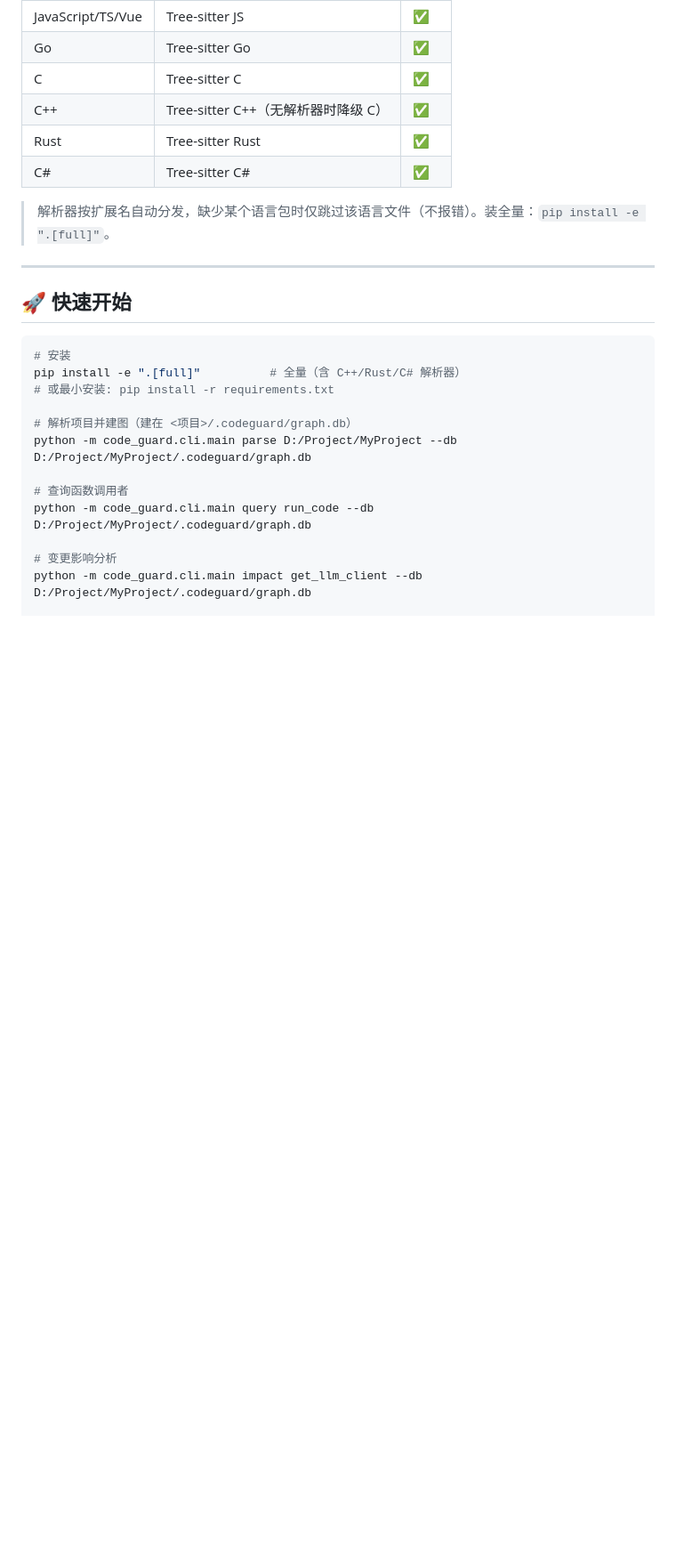
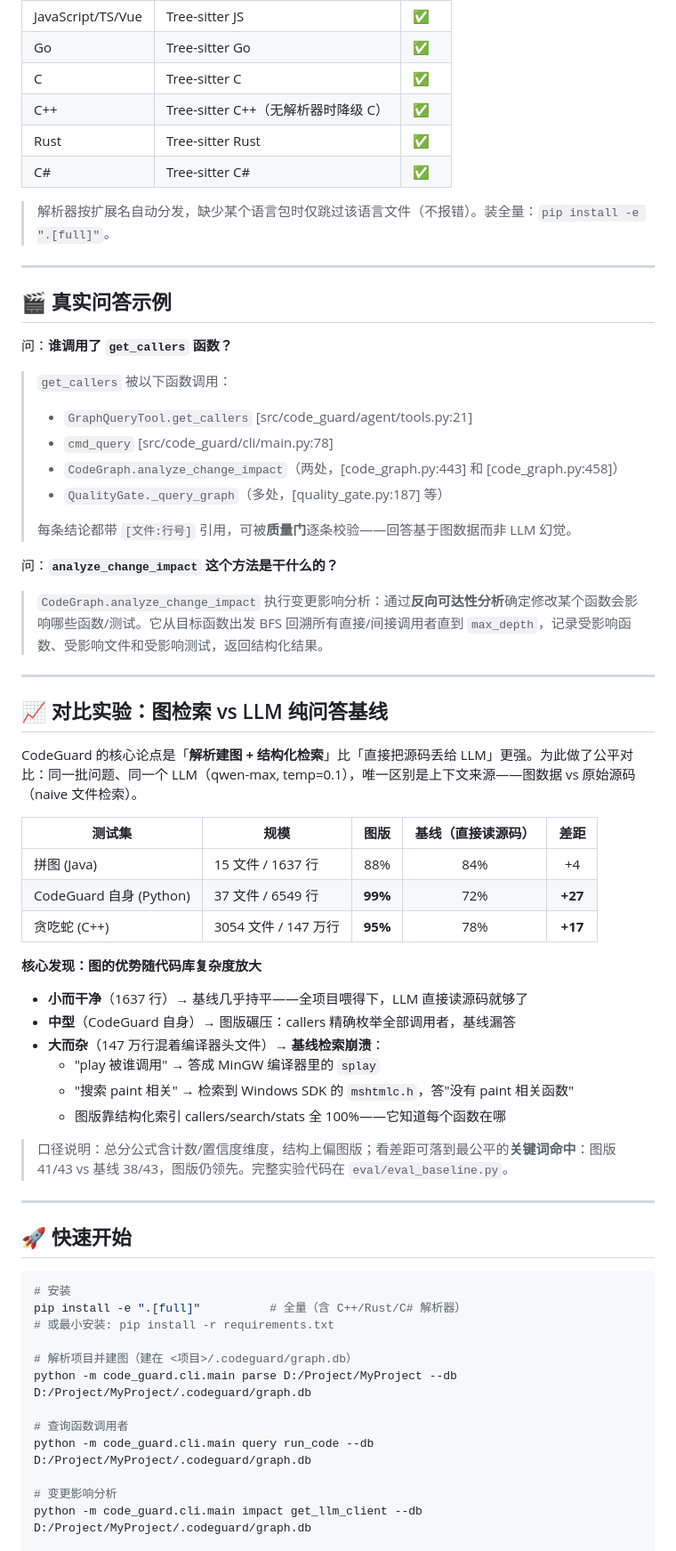
Before and after one commit to qianshu-203112/CodeGuard, a Markdown page: README.md, the part around one of its changes. Shown at 89% size. Drawn GitHub-style; blank space fills up the shorter version.

Commit message:
docs(README): 补对比实验(图版99% vs 基线72%)、真实问答示例、一句话架构

```diff
--- a/README.md
+++ b/README.md
@@ -56,6 +58,47 @@ CodeGuard 是一个基于 **Tree-sitter AST 解析 + 图数据库 + LLM 推理**
 | C# | Tree-sitter C# | ✅ |
 
 > 解析器按扩展名自动分发，缺少某个语言包时仅跳过该语言文件（不报错）。装全量：`pip install -e ".[full]"`。
+
+---
+
+## 🎬 真实问答示例
+
+问：**谁调用了 `get_callers` 函数？**
+
+> `get_callers` 被以下函数调用：
+> - `GraphQueryTool.get_callers` [src/code_guard/agent/tools.py:21]
+> - `cmd_query` [src/code_guard/cli/main.py:78]
+> - `CodeGraph.analyze_change_impact`（两处，[code_graph.py:443] 和 [code_graph.py:458]）
+> - `QualityGate._query_graph`（多处，[quality_gate.py:187] 等）
+>
+> 每条结论都带 `[文件:行号]` 引用，可被**质量门**逐条校验——回答基于图数据而非 LLM 幻觉。
+
+问：**`analyze_change_impact` 这个方法是干什么的？**
+
+> `CodeGraph.analyze_change_impact` 执行变更影响分析：通过**反向可达性分析**确定修改某个函数会影响哪些函数/测试。它从目标函数出发 BFS 回溯所有直接/间接调用者直到 `max_depth`，记录受影响函数、受影响文件和受影响测试，返回结构化结果。
+
+---
+
+## 📈 对比实验：图检索 vs LLM 纯问答基线
+
+CodeGuard 的核心论点是「**解析建图 + 结构化检索**」比「直接把源码丢给 LLM」更强。为此做了公平对比：同一批问题、同一个 LLM（qwen-max, temp=0.1），唯一区别是上下文来源——图数据 vs 原始源码（naive 文件检索）。
+
+| 测试集 | 规模 | 图版 | 基线（直接读源码） | 差距 |
+|--------|------|:----:|:----:|:----:|
+| 拼图 (Java) | 15 文件 / 1637 行 | 88% | 84% | +4 |
+| CodeGuard 自身 (Python) | 37 文件 / 6549 行 | **99%** | 72% | **+27** |
+| 贪吃蛇 (C++) | 3054 文件 / 147 万行 | **95%** | 78% | **+17** |
+
+**核心发现：图的优势随代码库复杂度放大**
+
+- **小而干净**（1637 行）→ 基线几乎持平——全项目喂得下，LLM 直接读源码就够了
+- **中型**（CodeGuard 自身）→ 图版碾压：callers 精确枚举全部调用者，基线漏答
+- **大而杂**（147 万行混着编译器头文件）→ **基线检索崩溃**：
+  - "play 被谁调用" → 答成 MinGW 编译器里的 `splay`
+  - "搜索 paint 相关" → 检索到 Windows SDK 的 `mshtmlc.h`，答"没有 paint 相关函数"
+  - 图版靠结构化索引 callers/search/stats 全 100%——它知道每个函数在哪
+
+> 口径说明：总分公式含计数/置信度维度，结构上偏图版；看差距可落到最公平的**关键词命中**：图版 41/43 vs 基线 38/43，图版仍领先。完整实验代码在 `eval/eval_baseline.py`。
 
 ---
 
```
Also changed, not shown: other parts of README.md (+2 -0 lines).
